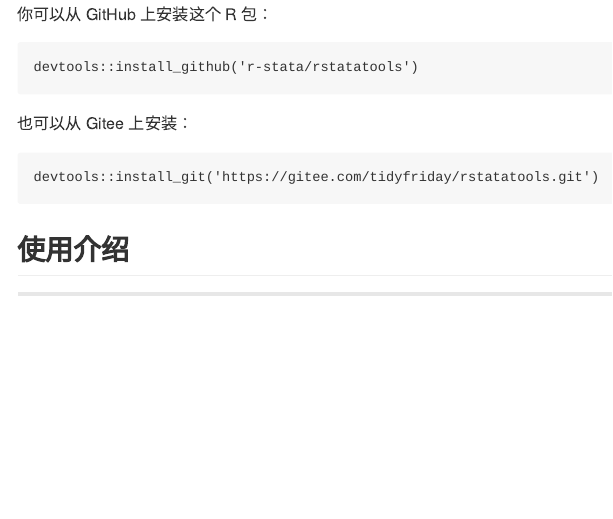
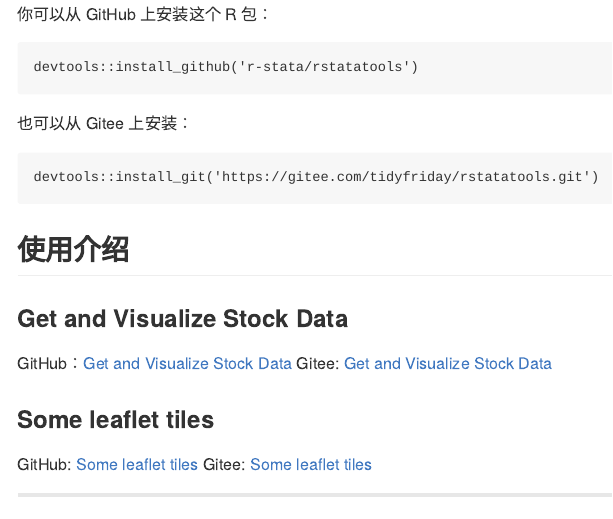
Before and after one commit to LeiGuo0812/rstatatools, an R Markdown document (README.Rmd): the page in a window 1100 px wide, from 380 px down. The pictures show the output file README.md that the author committed with the source, drawn offline in the style of GitHub.

Commit message:
add readme

```diff
--- a/README.Rmd
+++ b/README.Rmd
@@ -42,6 +42,16 @@
 
 ## 使用介绍
 
+### Get and Visualize Stock Data
+
+GitHub：[Get and Visualize Stock Data](https://r-stata.github.io/rstatatools/articles/cntrade.html)
+Gitee: [Get and Visualize Stock Data](https://r-stata.github.io/rstatatools/articles/cntrade.html)
+
+### Some leaflet tiles
+
+GitHub: [Some leaflet tiles](https://r-stata.github.io/rstatatools/articles/leaflet_tiles.html)
+Gitee: [Some leaflet tiles](https://r-stata.github.io/rstatatools/articles/leaflet_tiles.html)
+
 ------------
 
 <h4 align="center">License</h4>
```
Also changed, not shown: README.md, docs/pkgdown.yml, 2 other files.
